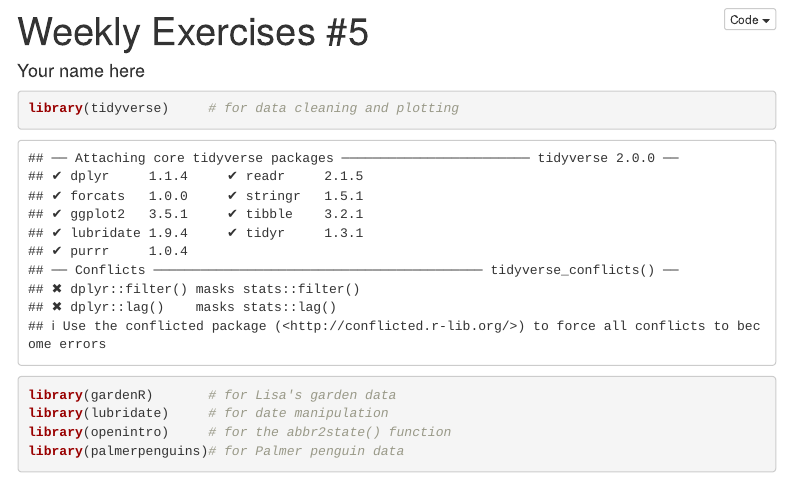
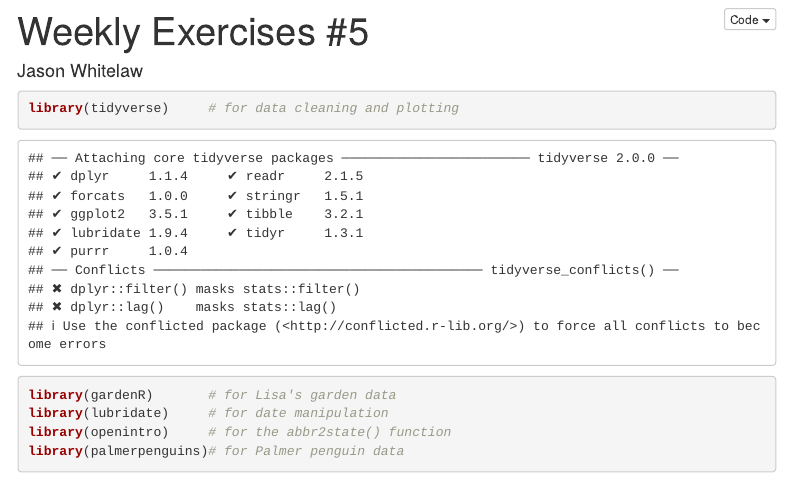
Before and after one commit to jawhitelaw/stat112_05_exercises, an R Markdown document (05_exercises_new.Rmd): the page in a window 1100 px wide, from its top. Rendered offline with R 4.5, knitr and Pandoc, with nearby package versions; some code elsewhere in the file could not run offline; menus at the side of the page are left out.

Commit message:
add name

```diff
--- a/05_exercises_new.Rmd
+++ b/05_exercises_new.Rmd
@@ -1,6 +1,6 @@
 ---
 title: 'Weekly Exercises #5'
-author: "Your name here"
+author: "Jason Whitelaw"
 output:
   html_document:
     keep_md: TRUE
```
